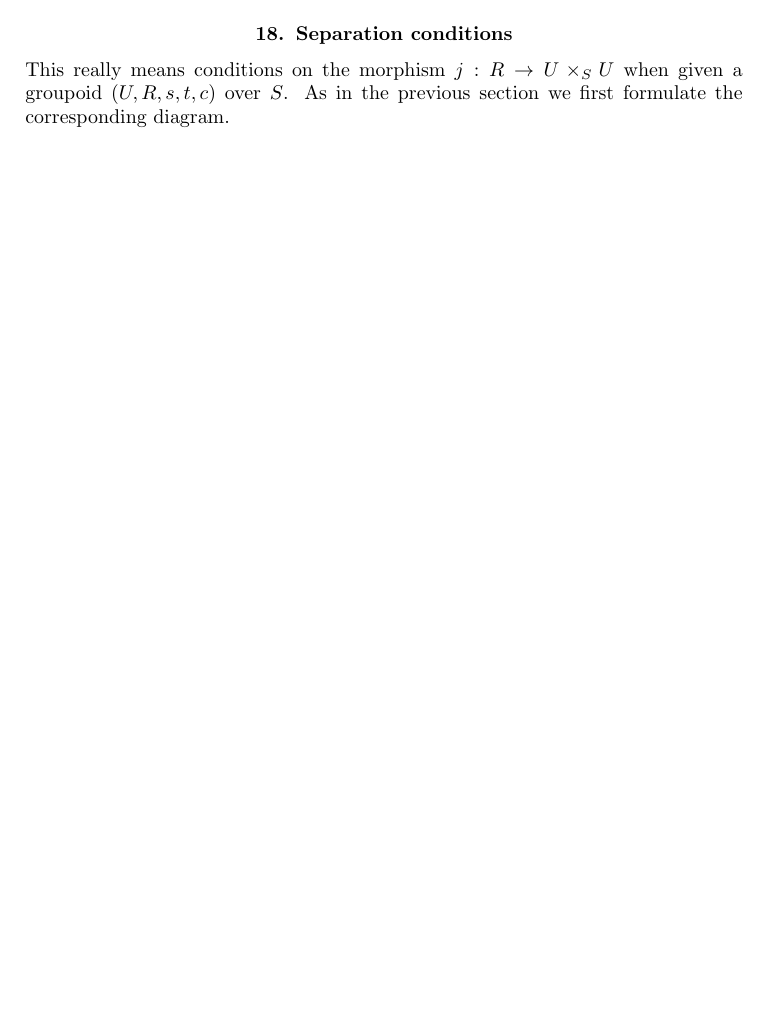
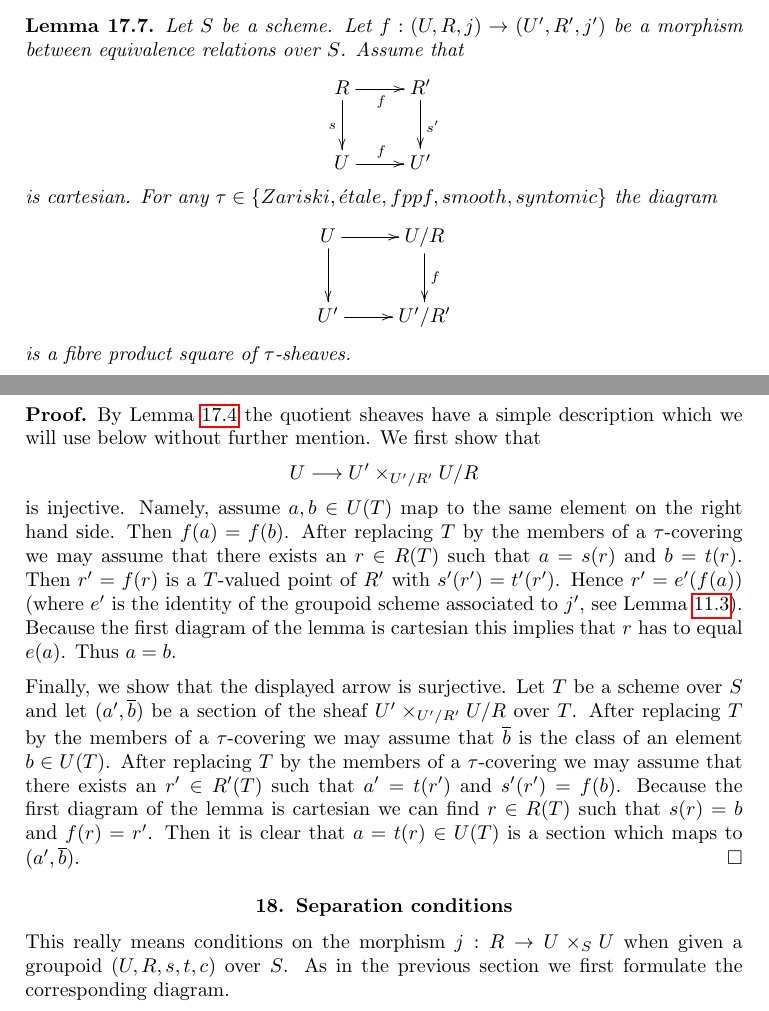
Before and after one commit to stacks/stacks-project, a LaTeX document (groupoids.tex): part of page 24 of 34 before the commit and two parts of pages 24 and 25 of 35 after it, the two joined at a grey line, cut at the place of the change, the shorter picture padded with empty space. Compiled offline with pdfLaTeX.

Commit message:
Criterion fibre product
	A criterion to see when the diagram

	 U  --->  U'
	 |        |
	 v        v
	U/R ---> U'/R'

	is cartesian in category of sheaves.

```diff
--- a/groupoids.tex
+++ b/groupoids.tex
@@ -2320,7 +2320,58 @@ If $U' \to U$ is surjective, then also $h$ is surjective as $s$ has a section
 (namely the neutral element $e$ of the groupoid scheme).
 \end{proof}
 
-
+\begin{lemma}
+\label{lemma-criterion-fibre-product}
+Let $S$ be a scheme. Let $f : (U, R, j) \to (U', R', j')$ be a morphism
+between equivalence relations over $S$. Assume that
+$$
+\xymatrix{
+R \ar[d]_s \ar[r]_f & R' \ar[d]^{s'} \\
+U \ar[r]^f & U'
+}
+$$
+is cartesian. For any
+$\tau \in  \{Zariski, \acute{e}tale, fppf, smooth, syntomic\}$
+the diagram
+$$
+\xymatrix{
+U \ar[d] \ar[r] & U/R \ar[d]^f \\
+U' \ar[r] & U'/R'
+}
+$$
+is a fibre product square of $\tau$-sheaves.
+\end{lemma}
+
+\begin{proof}
+By Lemma \ref{lemma-quotient-pre-equivalence} the quotient sheaves
+have a simple description which we will use below without further mention.
+We first show that
+$$
+U \longrightarrow U' \times_{U'/R'} U/R
+$$
+is injective. Namely, assume $a, b \in U(T)$ map to the same element
+on the right hand side. Then $f(a) = f(b)$. After replacing $T$ by the
+members of a $\tau$-covering we may assume that there exists an
+$r \in R(T)$ such that $a = s(r)$ and $b = t(r)$. Then $r' = f(r)$
+is a $T$-valued point of $R'$ with $s'(r') = t'(r')$. Hence
+$r' = e'(f(a))$ (where $e'$ is the identity of the groupoid
+scheme associated to $j'$, see Lemma \ref{lemma-equivalence-groupoid}).
+Because the first diagram of the lemma is cartesian this implies
+that $r$ has to equal $e(a)$. Thus $a = b$.
+
+\medskip\noindent
+Finally, we show that the displayed arrow is surjective. Let
+$T$ be a scheme over $S$ and let $(a', \overline{b})$ be a section
+of the sheaf $U' \times_{U'/R'} U/R$ over $T$. After replacing $T$
+by the members of a $\tau$-covering we may assume that $\overline{b}$
+is the class of an element $b \in U(T)$. After replacing $T$
+by the members of a $\tau$-covering we may assume that there exists
+an $r' \in R'(T)$ such that $a' = t(r')$ and $s'(r') = f(b)$.
+Because the first diagram of the lemma is cartesian we can find
+$r \in R(T)$ such that $s(r) = b$ and $f(r) = r'$. Then it is clear
+that $a = t(r) \in U(T)$ is a section which maps to
+$(a', \overline{b})$.
+\end{proof}
 
 
 
```
